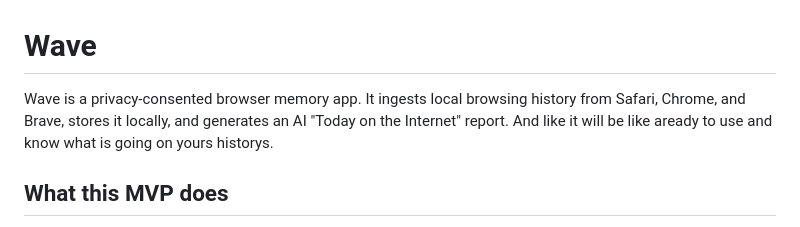
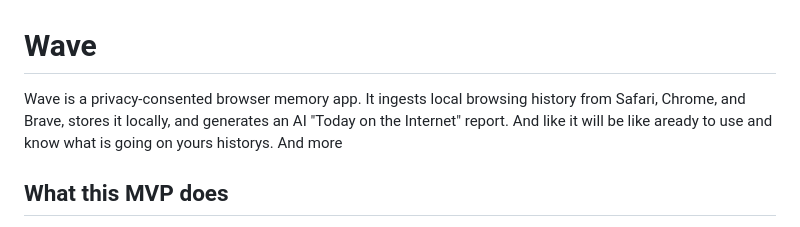
Before and after one commit to wavesiddhartha/wave-history, a Markdown page: README.md, the part around the change. GitHub-like rendering.

Commit message:
Update README with additional app details
Clarify the description of the Wave app and add more details.

```diff
--- a/README.md
+++ b/README.md
@@ -1,6 +1,6 @@
 # Wave
 
-Wave is a privacy-consented browser memory app. It ingests local browsing history from Safari, Chrome, and Brave, stores it locally, and generates an AI "Today on the Internet" report. And like it will be like aready to use and know what is going on yours historys.
+Wave is a privacy-consented browser memory app. It ingests local browsing history from Safari, Chrome, and Brave, stores it locally, and generates an AI "Today on the Internet" report. And like it will be like aready to use and know what is going on yours historys. And more
 
 ## What this MVP does
 
```
